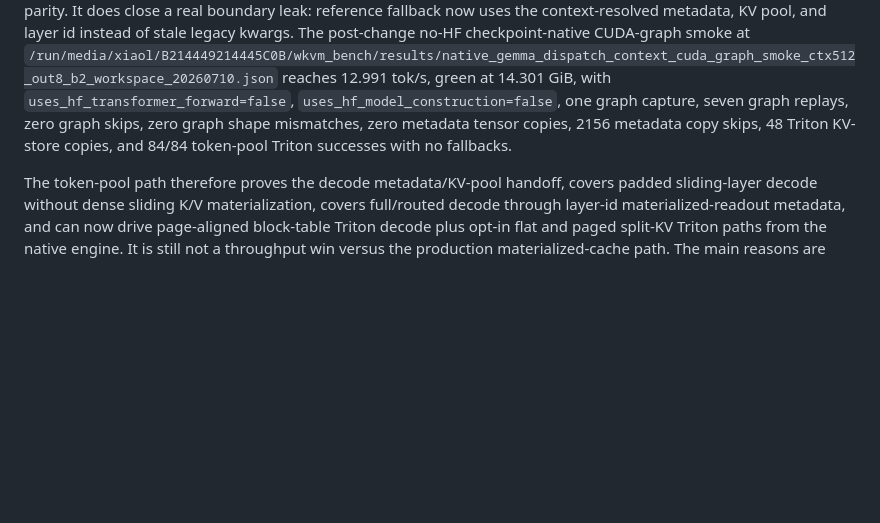
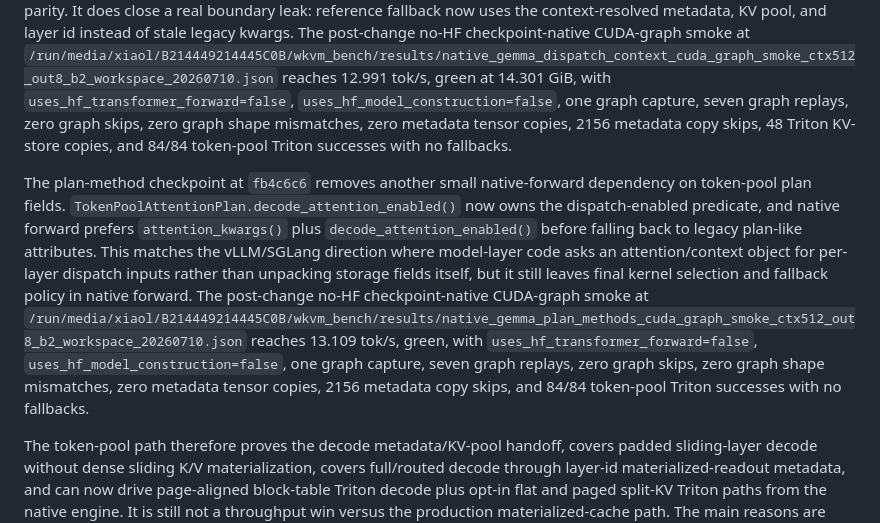
Before and after one commit to xiaol/wkvm, a Markdown page: experiments/results/gemma_native_vllm_sglang_current_compare_20260708.md, the part around the change. GitHub-like rendering; blank space fills up the shorter version.

Commit message:
Document token-pool plan hook checkpoint

```diff
--- a/experiments/results/gemma_native_vllm_sglang_current_compare_20260708.md
+++ b/experiments/results/gemma_native_vllm_sglang_current_compare_20260708.md
@@ -529,6 +529,8 @@ The binding/plan boundary now owns flat-vs-paged metadata dispatch normalization
 
 The dispatch boundary checkpoint at `6fcaaf9` introduces `TokenPoolAttentionDispatchContext` as the per-call token-pool attention handoff. The context now owns flat/paged metadata normalization, KV-buffer lookup, output-buffer and split-workspace lookup, Triton split-plan extraction, current-token KV write delegation, and reference-fallback inputs. Native forward still chooses and launches the concrete flat/paged/split Triton kernels and still owns the launch counters, disabled-shape cache, and fallback policy, so this is source-boundary progress rather than vLLM/SGLang parity. It does close a real boundary leak: reference fallback now uses the context-resolved metadata, KV pool, and layer id instead of stale legacy kwargs. The post-change no-HF checkpoint-native CUDA-graph smoke at `/run/media/xiaol/B214449214445C0B/wkvm_bench/results/native_gemma_dispatch_context_cuda_graph_smoke_ctx512_out8_b2_workspace_20260710.json` reaches 12.991 tok/s, green at 14.301 GiB, with `uses_hf_transformer_forward=false`, `uses_hf_model_construction=false`, one graph capture, seven graph replays, zero graph skips, zero graph shape mismatches, zero metadata tensor copies, 2156 metadata copy skips, 48 Triton KV-store copies, and 84/84 token-pool Triton successes with no fallbacks.
 
+The plan-method checkpoint at `fb4c6c6` removes another small native-forward dependency on token-pool plan fields. `TokenPoolAttentionPlan.decode_attention_enabled()` now owns the dispatch-enabled predicate, and native forward prefers `attention_kwargs()` plus `decode_attention_enabled()` before falling back to legacy plan-like attributes. This matches the vLLM/SGLang direction where model-layer code asks an attention/context object for per-layer dispatch inputs rather than unpacking storage fields itself, but it still leaves final kernel selection and fallback policy in native forward. The post-change no-HF checkpoint-native CUDA-graph smoke at `/run/media/xiaol/B214449214445C0B/wkvm_bench/results/native_gemma_plan_methods_cuda_graph_smoke_ctx512_out8_b2_workspace_20260710.json` reaches 13.109 tok/s, green, with `uses_hf_transformer_forward=false`, `uses_hf_model_construction=false`, one graph capture, seven graph replays, zero graph skips, zero graph shape mismatches, zero metadata tensor copies, 2156 metadata copy skips, and 84/84 token-pool Triton successes with no fallbacks.
+
 The token-pool path therefore proves the decode metadata/KV-pool handoff, covers padded sliding-layer decode without dense sliding K/V materialization, covers full/routed decode through layer-id materialized-readout metadata, and can now drive page-aligned block-table Triton decode plus opt-in flat and paged split-KV Triton paths from the native engine. It is still not a throughput win versus the production materialized-cache path. The main reasons are visible in the implementation and metrics: CUDA graph replay now works but is slower than eager no-graph token-pool decode, the reference path gathers and loops over rows when fallback is needed, the current auto-persistent/page-reclaim B8 token-pool row reaches 213.488 tok/s but still trails dense no-graph at 228.219 tok/s, paged split-KV is correct but slower than the current paged tensor path on the measured B8 row, and full/routed coverage still starts from a materialized routed readout plus token-pool slot backfill rather than a native paged/ragged layout.
 
 This is still not comparable to vLLM/SGLang as a native high-throughput inference engine. The main remaining gaps are:
```
